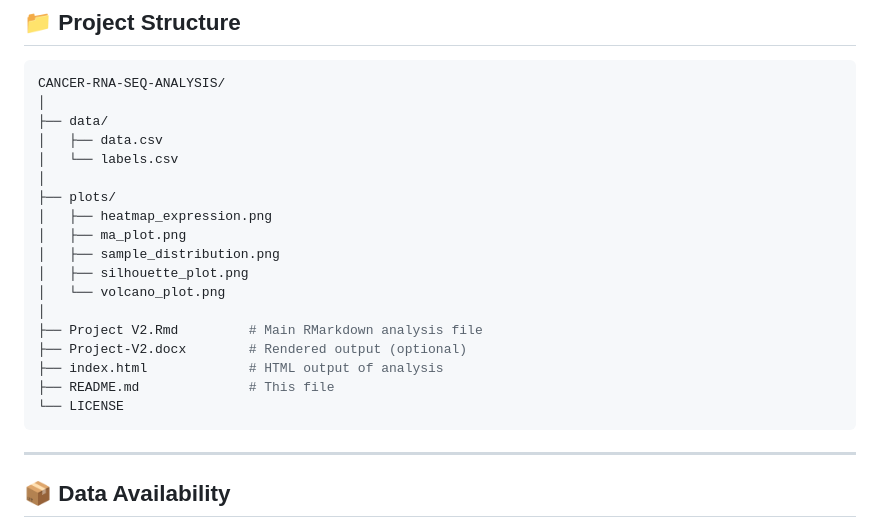
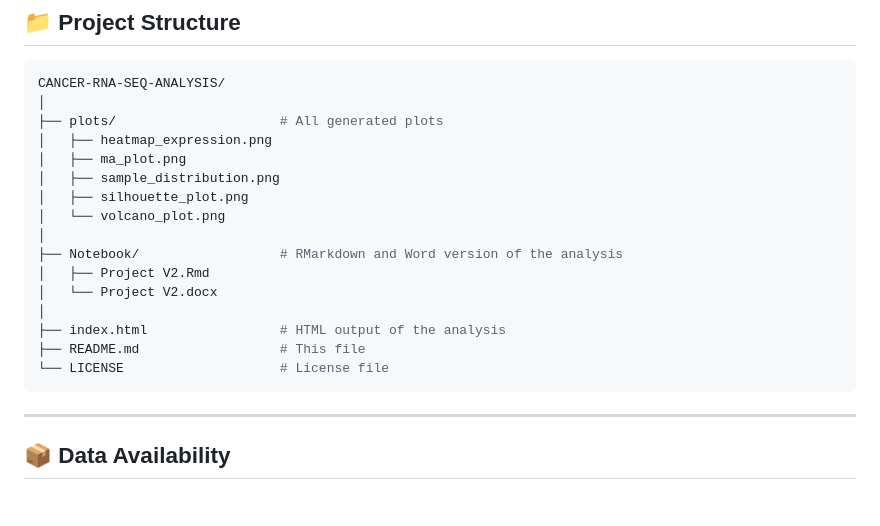
Before and after one commit to Bit-2310/cancer-rna-seq-analysis, a Markdown page: README.md, the part around the change. Rendered like a GitHub page; blank space fills up the shorter version.

````diff
--- a/README.md
+++ b/README.md
@@ -25,22 +25,20 @@ Using the **DESeq2** pipeline in R, we performed differential expression analysi
 ```bash
 CANCER-RNA-SEQ-ANALYSIS/
 │
-├── data/
-│   ├── data.csv
-│   └── labels.csv
-│
-├── plots/
+├── plots/                     # All generated plots
 │   ├── heatmap_expression.png
 │   ├── ma_plot.png
 │   ├── sample_distribution.png
 │   ├── silhouette_plot.png
 │   └── volcano_plot.png
 │
-├── Project V2.Rmd         # Main RMarkdown analysis file
-├── Project-V2.docx        # Rendered output (optional)
-├── index.html             # HTML output of analysis
-├── README.md              # This file
-└── LICENSE
+├── Notebook/                  # RMarkdown and Word version of the analysis
+│   ├── Project V2.Rmd
+│   └── Project V2.docx
+│
+├── index.html                 # HTML output of the analysis
+├── README.md                  # This file
+└── LICENSE                    # License file
 ```
 
 ---
````
